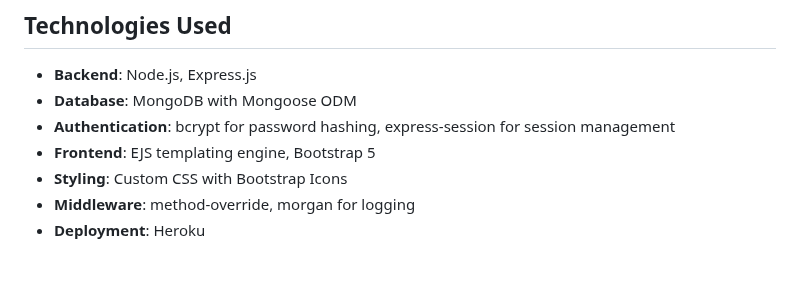
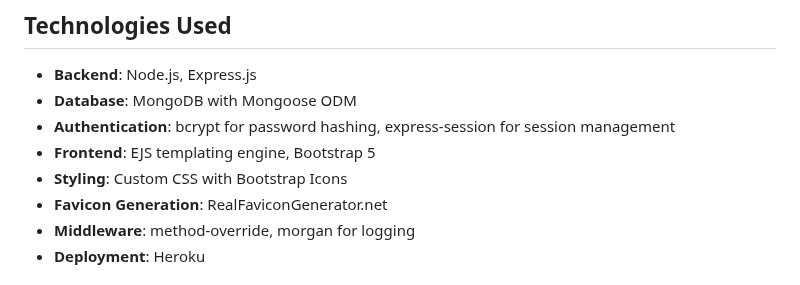
Before and after one commit to Mikebrown0409/SmartNote, a Markdown page: README.md, the part around one of its changes. Drawn GitHub-style.

Commit message:
Fix typos in Readme

```diff
--- a/README.md
+++ b/README.md
@@ -48,6 +48,7 @@ View the project planning and future enhancements on our [Trello Board](https://
 - **Authentication**: bcrypt for password hashing, express-session for session management
 - **Frontend**: EJS templating engine, Bootstrap 5
 - **Styling**: Custom CSS with Bootstrap Icons
+- **Favicon Generation**: RealFaviconGenerator.net
 - **Middleware**: method-override, morgan for logging
 - **Deployment**: Heroku
 
```
Also changed, not shown: other parts of README.md (+1 -1 lines).
